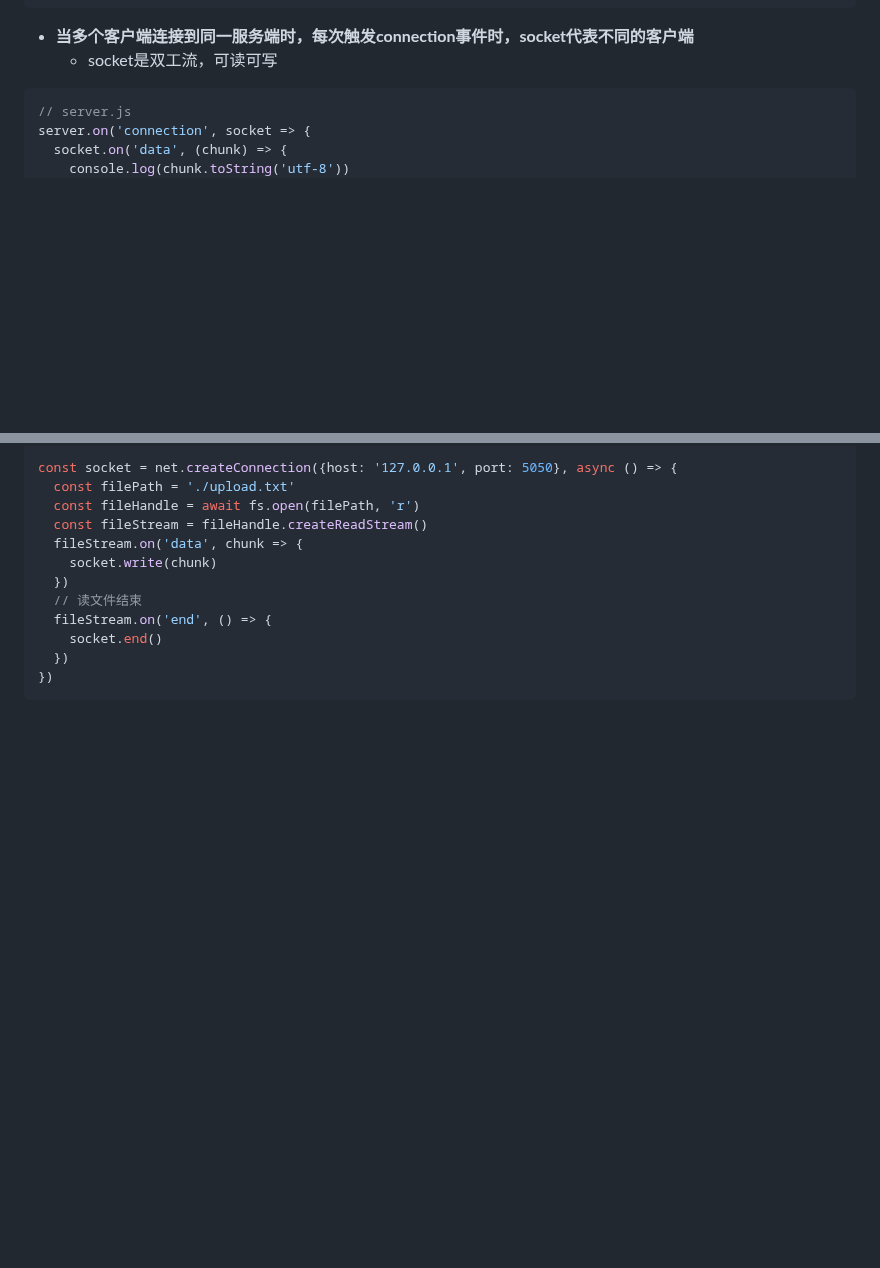
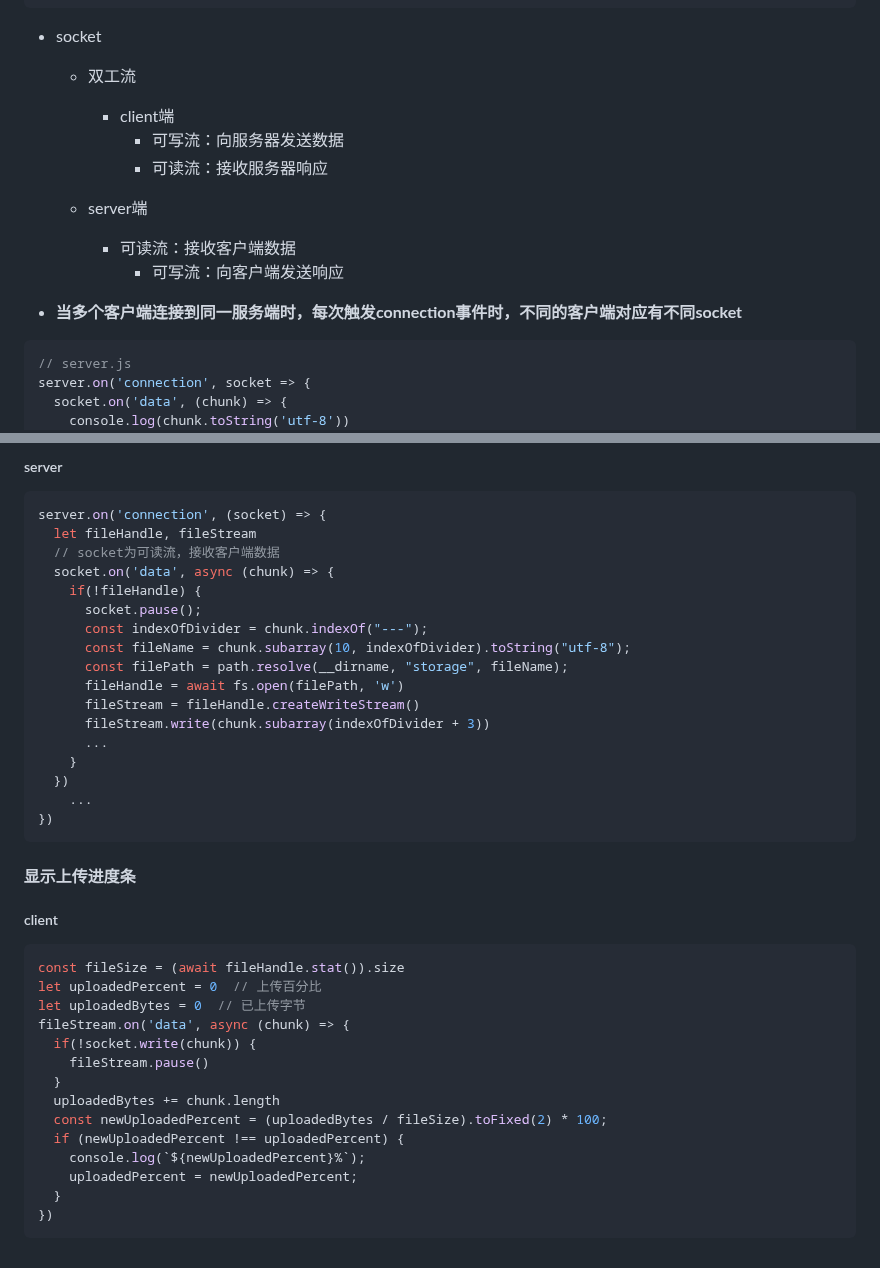
Before and after one commit to shilixiaoqiaoya/typora, a Markdown page: core concepts.md, 2 parts joined by grey strips. Rendered like a GitHub page; blank space fills up the shorter version.

````diff
--- a/core concepts.md
+++ b/core concepts.md
@@ -641,8 +643,20 @@ server.listen(3000, '127.0.0.1', () => {
 
 
 
-- **当多个客户端连接到同一服务端时，每次触发connection事件时，socket代表不同的客户端**
-  - socket是双工流，可读可写
+- socket
+
+  - 双工流
+    - client端
+      - 可写流：向服务器发送数据
+      - 可读流：接收服务器响应
+
+  - server端
+    - 可读流：接收客户端数据
+      - 可写流：向客户端发送响应
+
+
+
+- **当多个客户端连接到同一服务端时，每次触发connection事件时，不同的客户端对应有不同socket**
 
 ```js
 // server.js
@@ -815,18 +886,47 @@ const fs = require('fs/promises')
 
-const socket = net.createConnection({host: '127.0.0.1', port: 5050}, async () => {
-  const filePath = './upload.txt'
-  const fileHandle = await fs.open(filePath, 'r')
-  const fileStream = fileHandle.createReadStream()
-  fileStream.on('data', chunk => {
-    socket.write(chunk)
+##### server
+
+```js
+server.on('connection', (socket) => {
+  let fileHandle, fileStream
+  // socket为可读流，接收客户端数据
+  socket.on('data', async (chunk) => {
+    if(!fileHandle) {
+      socket.pause();
+      const indexOfDivider = chunk.indexOf("---");
+      const fileName = chunk.subarray(10, indexOfDivider).toString("utf-8");
+      const filePath = path.resolve(__dirname, "storage", fileName);
+      fileHandle = await fs.open(filePath, 'w')
+      fileStream = fileHandle.createWriteStream()
+      fileStream.write(chunk.subarray(indexOfDivider + 3))
+      ...
+    }
   })
-  // 读文件结束
-  fileStream.on('end', () => {
-    socket.end()
-  })
+	...
 })
 ```
 
 
 
-###
+
+
+#### 显示上传进度条
+
+##### client
+
+```js
+const fileSize = (await fileHandle.stat()).size
+let uploadedPercent = 0  // 上传百分比
+let uploadedBytes = 0  // 已上传字节
+fileStream.on('data', async (chunk) => {
+  if(!socket.write(chunk)) {
+    fileStream.pause()
+  }
+  uploadedBytes += chunk.length
+  const newUploadedPercent = (uploadedBytes / fileSize).toFixed(2) * 100;
+  if (newUploadedPercent !== uploadedPercent) {
+    console.log(`${newUploadedPercent}%`);
+    uploadedPercent = newUploadedPercent;
+  }
+})
+```
````
Also changed, not shown: other parts of core concepts.md (+69 -10 lines).
